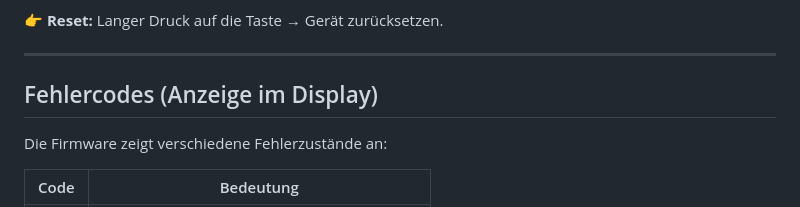
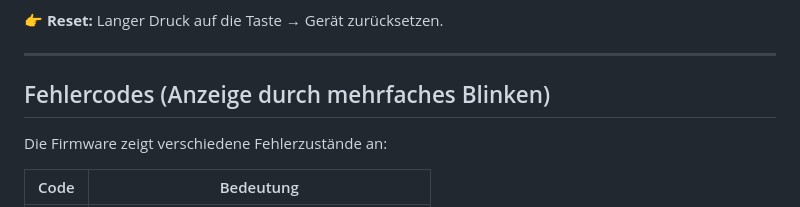
Before and after one commit to vothmarkus/PrusaConnectCam-M5Stack-PoECam, a Markdown page: README.md, the part around the change. Rendered like a GitHub page.

```diff
--- a/README.md
+++ b/README.md
@@ -57,7 +57,7 @@ Die Kamera wird über Ethernet (PoE-fähig) betrieben und meldet sich nach der K
 
 ---
 
-## Fehlercodes (Anzeige im Display)
+## Fehlercodes (Anzeige durch mehrfaches Blinken)
 Die Firmware zeigt verschiedene Fehlerzustände an:
 
 | Code | Bedeutung |
```
